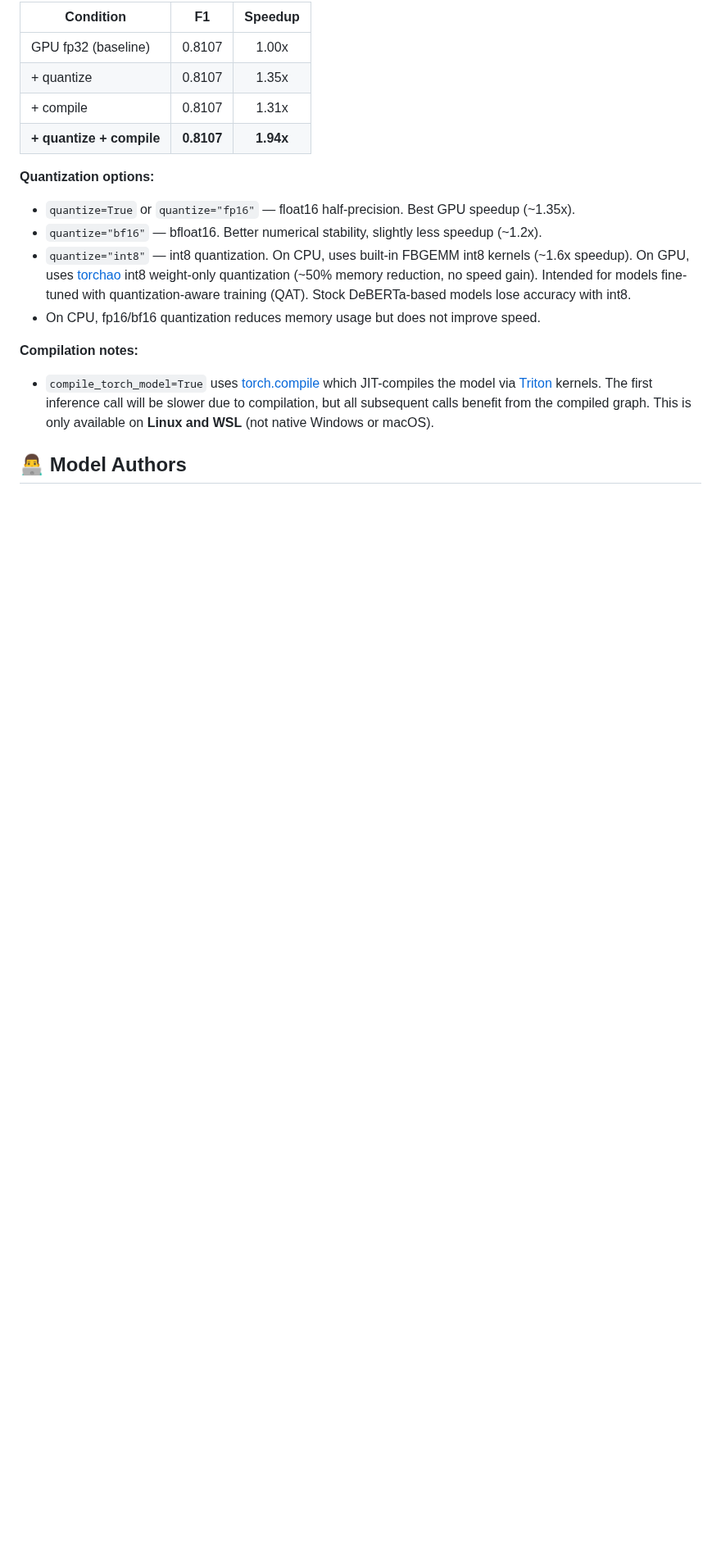
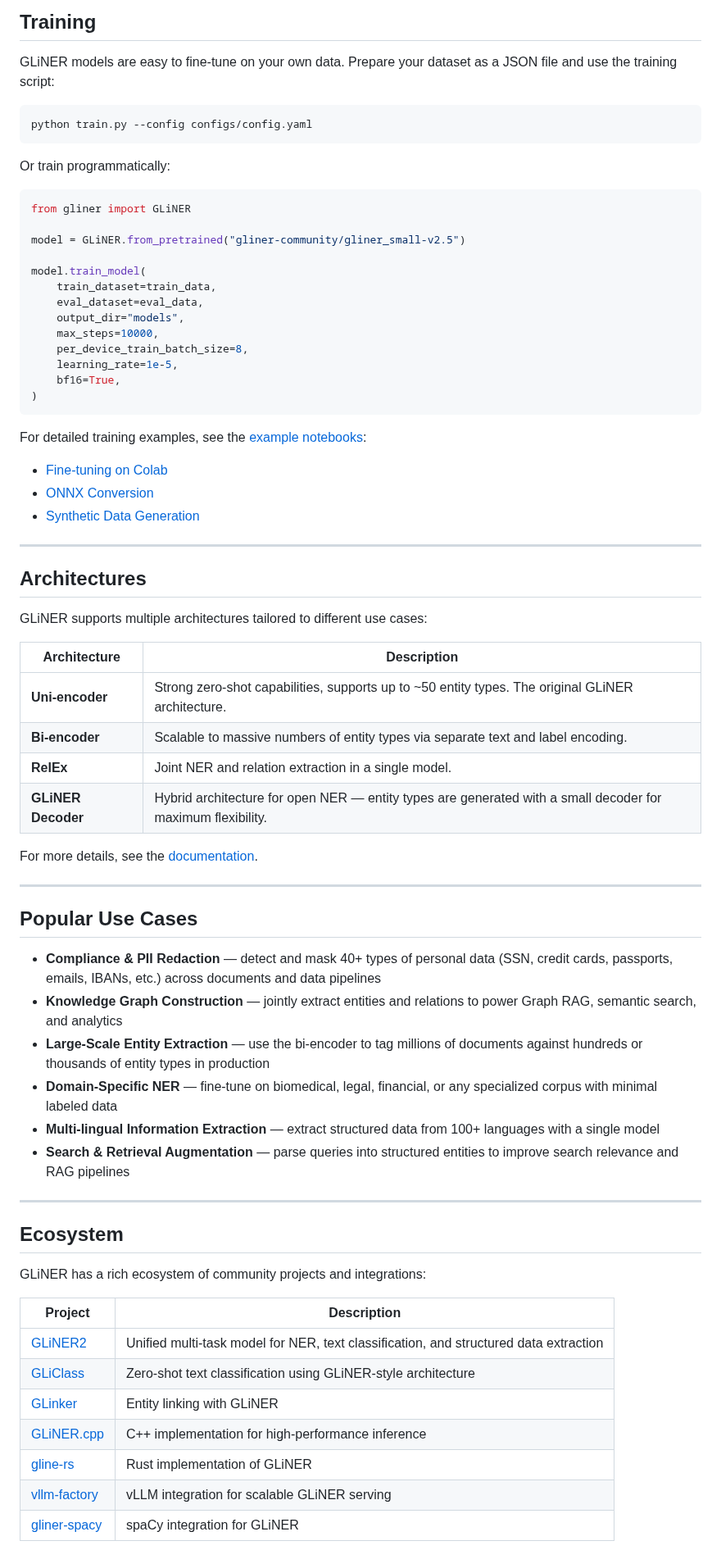
Before and after one commit to urchade/GLiNER, a Markdown page: README.md, the part around one of its changes. Shown at 82% size. Rendered like a GitHub page; blank space fills up the shorter version.

````diff
--- a/README.md
+++ b/README.md
@@ -113,18 +142,74 @@ Benchmarked on CoNLL-2003 (strict F1, `gliner_medium-v2.1`, RTX 5090):
 
-| Condition | F1 | Speedup |
-|-----------|:---:|:---:|
-| GPU fp32 (baseline) | 0.8107 | 1.00x |
-| + quantize | 0.8107 | 1.35x |
-| + compile | 0.8107 | 1.31x |
-| **+ quantize + compile** | **0.8107** | **1.94x** |
+## Training
 
-**Quantization options:**
-- `quantize=True` or `quantize="fp16"` — float16 half-precision. Best GPU speedup (~1.35x).
-- `quantize="bf16"` — bfloat16. Better numerical stability, slightly less speedup (~1.2x).
-- `quantize="int8"` — int8 quantization. On CPU, uses built-in FBGEMM int8 kernels (~1.6x speedup). On GPU, uses [torchao](https://github.com/pytorch/ao) int8 weight-only quantization (~50% memory reduction, no speed gain). Intended for models fine-tuned with quantization-aware training (QAT). Stock DeBERTa-based models lose accuracy with int8.
-- On CPU, fp16/bf16 quantization reduces memory usage but does not improve speed.
+GLiNER models are easy to fine-tune on your own data. Prepare your dataset as a JSON file and use the training script:
 
-**Compilation notes:**
-- `compile_torch_model=True` uses [torch.compile](https://pytorch.org/docs/stable/torch.compiler.html) which JIT-compiles the model via [Triton](https://github.com/triton-lang/triton) kernels. The first inference call will be slower due to compilation, but all subsequent calls benefit from the compiled graph. This is only available on **Linux and WSL** (not native Windows or macOS).
+```bash
+python train.py --config configs/config.yaml
+```
 
-## 👨‍💻 Model Authors
+Or train programmatically:
+
+```python
+from gliner import GLiNER
+
+model = GLiNER.from_pretrained("gliner-community/gliner_small-v2.5")
+
+model.train_model(
+    train_dataset=train_data,
+    eval_dataset=eval_data,
+    output_dir="models",
+    max_steps=10000,
+    per_device_train_batch_size=8,
+    learning_rate=1e-5,
+    bf16=True,
+)
+```
+
+For detailed training examples, see the [example notebooks](https://github.com/urchade/GLiNER/tree/main/examples):
+- [Fine-tuning on Colab](https://colab.research.google.com/drive/1HNKd74cmfS9tGvWrKeIjSxBt01QQS7bq?usp=sharing)
+- [ONNX Conversion](https://github.com/urchade/GLiNER/blob/main/examples/convert_to_onnx.ipynb)
+- [Synthetic Data Generation](https://github.com/urchade/GLiNER/blob/main/examples/synthetic_data_generation.ipynb)
+
+---
+
+## Architectures
+
+GLiNER supports multiple architectures tailored to different use cases:
+
+| Architecture | Description |
+|---|---|
+| **Uni-encoder** | Strong zero-shot capabilities, supports up to ~50 entity types. The original GLiNER architecture. |
+| **Bi-encoder** | Scalable to massive numbers of entity types via separate text and label encoding. |
+| **RelEx** | Joint NER and relation extraction in a single model. |
+| **GLiNER Decoder** | Hybrid architecture for open NER — entity types are generated with a small decoder for maximum flexibility. |
+
+For more details, see the [documentation](https://urchade.github.io/GLiNER).
+
+---
+
+## Popular Use Cases
+
+- **Compliance & PII Redaction** — detect and mask 40+ types of personal data (SSN, credit cards, passports, emails, IBANs, etc.) across documents and data pipelines
+- **Knowledge Graph Construction** — jointly extract entities and relations to power Graph RAG, semantic search, and analytics
+- **Large-Scale Entity Extraction** — use the bi-encoder to tag millions of documents against hundreds or thousands of entity types in production
+- **Domain-Specific NER** — fine-tune on biomedical, legal, financial, or any specialized corpus with minimal labeled data
+- **Multi-lingual Information Extraction** — extract structured data from 100+ languages with a single model
+- **Search & Retrieval Augmentation** — parse queries into structured entities to improve search relevance and RAG pipelines
+
+---
+
+## Ecosystem
+
+GLiNER has a rich ecosystem of community projects and integrations:
+
+| Project | Description |
+|---|---|
+| [GLiNER2](https://github.com/fastino-ai/GLiNER2) | Unified multi-task model for NER, text classification, and structured data extraction |
+| [GLiClass](https://github.com/Knowledgator/GLiClass) | Zero-shot text classification using GLiNER-style architecture |
+| [GLinker](https://github.com/Knowledgator/GLinker) | Entity linking with GLiNER |
+| [GLiNER.cpp](https://github.com/Knowledgator/GLiNER.cpp) | C++ implementation for high-performance inference |
+| [gline-rs](https://github.com/fbilhaut/gline-rs) | Rust implementation of GLiNER |
+| [vllm-factory](https://github.com/ddickmann/vllm-factory) | vLLM integration for scalable GLiNER serving |
+| [gliner-spacy](https://github.com/theirstory/gliner-spacy) | spaCy integration for GLiNER |
+
````
Also changed, not shown: other parts of README.md (+125 -68 lines), assets/banner.png (added).
